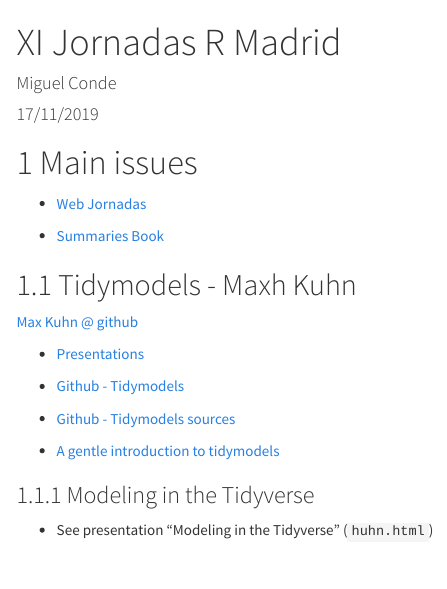
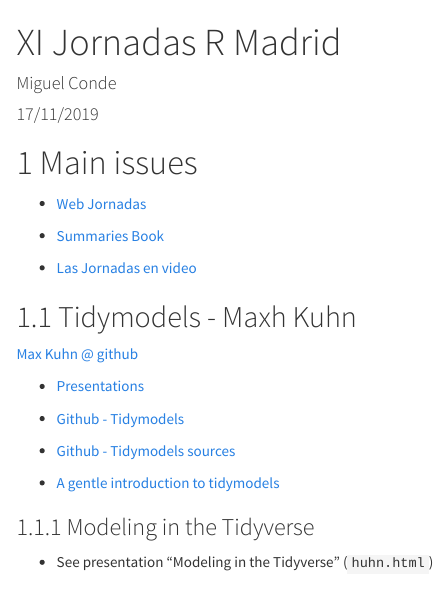
Before and after one commit to miguel-conde/XI_JR_Madrid, an R Markdown document (XI_JR_main.Rmd): the page in a window 1100 px wide, from its top. Rendered offline with R 4.5, knitr and Pandoc, with nearby package versions; menus at the side of the page are left out.

Commit message:
Videos UNED

```diff
--- a/XI_JR_main.Rmd
+++ b/XI_JR_main.Rmd
@@ -22,6 +22,8 @@
 * [Web Jornadas](http://r-es.org/XIjuR)
 
 * [Summaries Book](http://r-es.org/XIjuR/pdf/LIBRO_RESUMENES_XI_Jornadas_de_Usuarios_R.pdf)
+
+* [Las Jornadas en video](https://canal.uned.es/series/5dc3f7d05578f252041fc22d)
 
 ## Tidymodels - Maxh Kuhn
 
```
